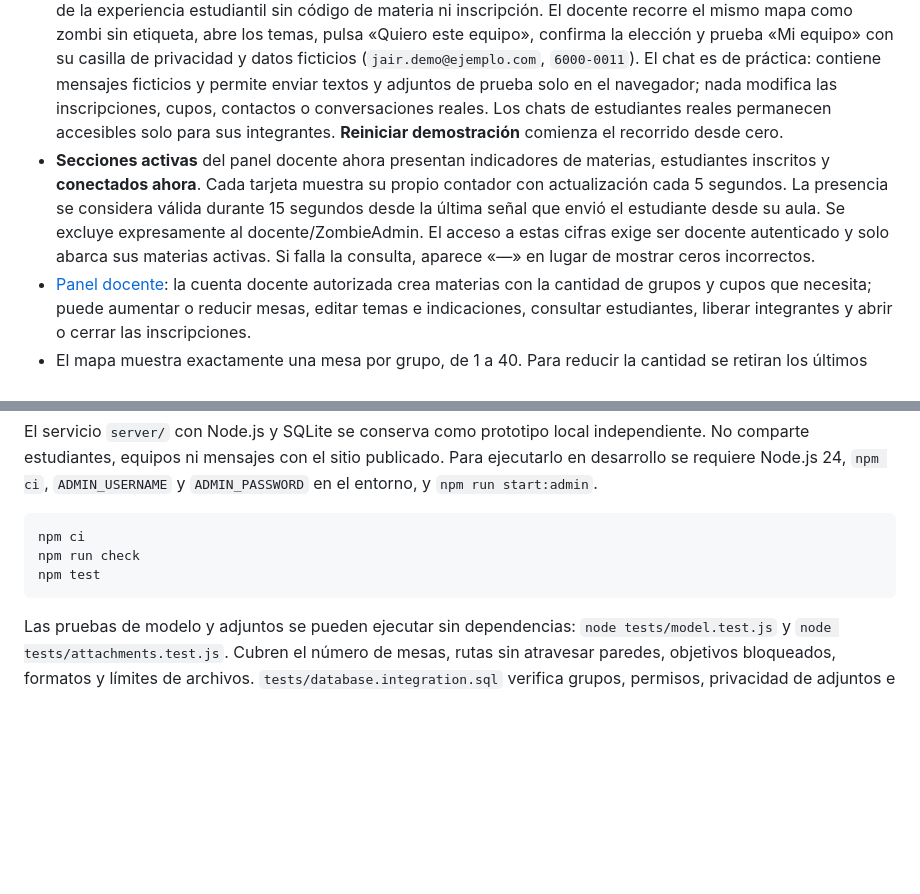
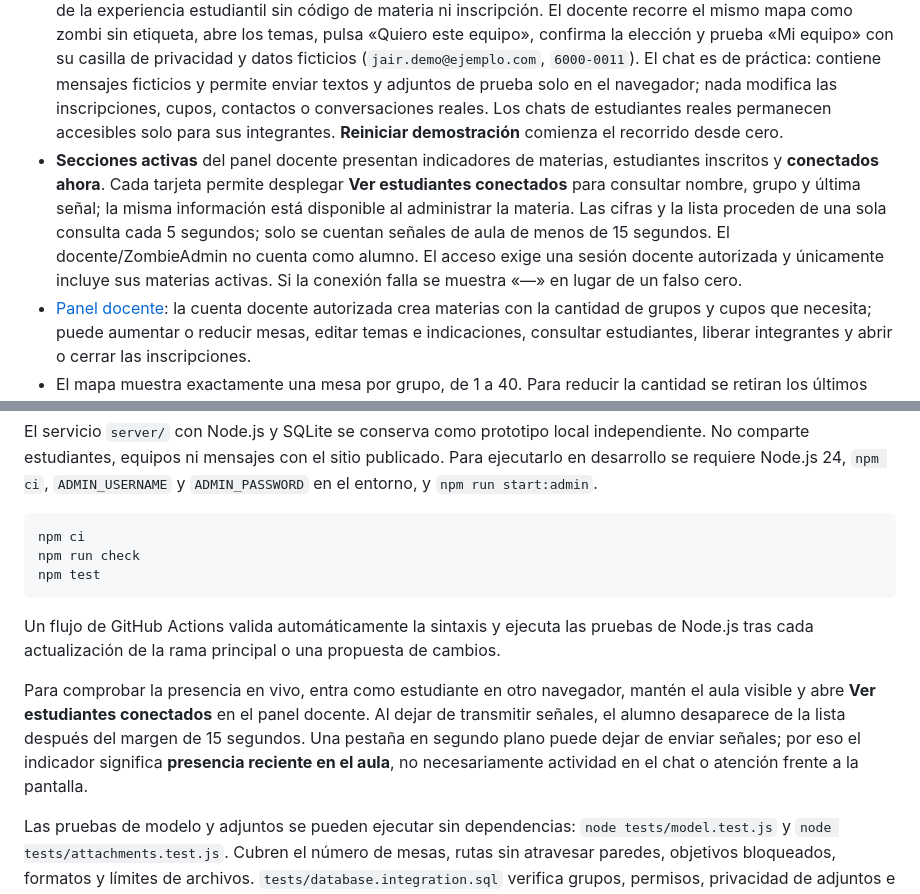
Before and after one commit to Jotauve24/Aula-virtual-JV, a Markdown page: README.md, 2 parts joined by grey strips. Rendered like a GitHub page; blank space fills up the shorter version.

Commit message:
Document the teacher live roster, heartbeat semantics and automatic checks

````diff
--- a/README.md
+++ b/README.md
@@ -6,7 +6,7 @@ Aula web para organizar los equipos de una materia con un espacio visual por tem
 
 - [Ingreso de estudiantes](https://jotauve24.github.io/Aula-virtual-JV/): cada materia usa un código `MAT-…` compartido por el docente. El estudiante registra nombre, apellido, correo y teléfono de contacto, personaliza su avatar y elige un equipo con cupos disponibles.
 - Desde el detalle de cada materia activa, **Entrar a la sala · Administrador** abre **ZombieAdmin**, una simulación de la experiencia estudiantil sin código de materia ni inscripción. El docente recorre el mismo mapa como zombi sin etiqueta, abre los temas, pulsa «Quiero este equipo», confirma la elección y prueba «Mi equipo» con su casilla de privacidad y datos ficticios (`jair.demo@ejemplo.com`, `6000-0011`). El chat es de práctica: contiene mensajes ficticios y permite enviar textos y adjuntos de prueba solo en el navegador; nada modifica las inscripciones, cupos, contactos o conversaciones reales. Los chats de estudiantes reales permanecen accesibles solo para sus integrantes. **Reiniciar demostración** comienza el recorrido desde cero.
-- **Secciones activas** del panel docente ahora presentan indicadores de materias, estudiantes inscritos y **conectados ahora**. Cada tarjeta muestra su propio contador con actualización cada 5 segundos. La presencia se considera válida durante 15 segundos desde la última señal que envió el estudiante desde su aula. Se excluye expresamente al docente/ZombieAdmin. El acceso a estas cifras exige ser docente autenticado y solo abarca sus materias activas. Si falla la consulta, aparece «—» en lugar de mostrar ceros incorrectos.
+- **Secciones activas** del panel docente presentan indicadores de materias, estudiantes inscritos y **conectados ahora**. Cada tarjeta permite desplegar **Ver estudiantes conectados** para consultar nombre, grupo y última señal; la misma información está disponible al administrar la materia. Las cifras y la lista proceden de una sola consulta cada 5 segundos; solo se cuentan señales de aula de menos de 15 segundos. El docente/ZombieAdmin no cuenta como alumno. El acceso exige una sesión docente autorizada y únicamente incluye sus materias activas. Si la conexión falla se muestra «—» en lugar de un falso cero.
 - [Panel docente](https://jotauve24.github.io/Aula-virtual-JV/docente.html): la cuenta docente autorizada crea materias con la cantidad de grupos y cupos que necesita; puede aumentar o reducir mesas, editar temas e indicaciones, consultar estudiantes, liberar integrantes y abrir o cerrar las inscripciones.
 - El mapa muestra exactamente una mesa por grupo, de 1 a 40. Para reducir la cantidad se retiran los últimos grupos vacíos; se conserva su historial y no se desplaza a estudiantes de grupos ocupados. El avatar recorre puertas y pasillos, evitando paredes y muebles.
 - Las pestañas **Aula y temas**, **Mi equipo** y **Chat** separan el mapa, los integrantes y la conversación. El chat conserva los colores por participante y admite un adjunto de hasta 10 MB por mensaje: imágenes, PDF, Word, Excel, PowerPoint, TXT, CSV o ZIP. Los archivos se guardan en un bucket privado y solo los integrantes actuales del grupo y su docente autorizado pueden descargarlos.
@@ -47,6 +47,10 @@ npm run check
 npm test
 ```
 
+Un flujo de GitHub Actions valida automáticamente la sintaxis y ejecuta las pruebas de Node.js tras cada actualización de la rama principal o una propuesta de cambios.
+
+Para comprobar la presencia en vivo, entra como estudiante en otro navegador, mantén el aula visible y abre **Ver estudiantes conectados** en el panel docente. Al dejar de transmitir señales, el alumno desaparece de la lista después del margen de 15 segundos. Una pestaña en segundo plano puede dejar de enviar señales; por eso el indicador significa **presencia reciente en el aula**, no necesariamente actividad en el chat o atención frente a la pantalla.
+
 Las pruebas de modelo y adjuntos se pueden ejecutar sin dependencias: `node tests/model.test.js` y `node tests/attachments.test.js`. Cubren el número de mesas, rutas sin atravesar paredes, objetivos bloqueados, formatos y límites de archivos. `tests/database.integration.sql` verifica grupos, permisos, privacidad de adjuntos e idempotencia dentro de una transacción que termina en `ROLLBACK`; requiere un entorno de Supabase de prueba con las migraciones aplicadas. No sube binarios a Storage. `npm test` también incluye el prototipo Node/SQLite y requiere sus dependencias.
 
 Para revisar la interfaz publicada, comprueba ingreso, elección de equipo, subida y descarga de un archivo, y operaciones docentes con datos ficticios.
````
